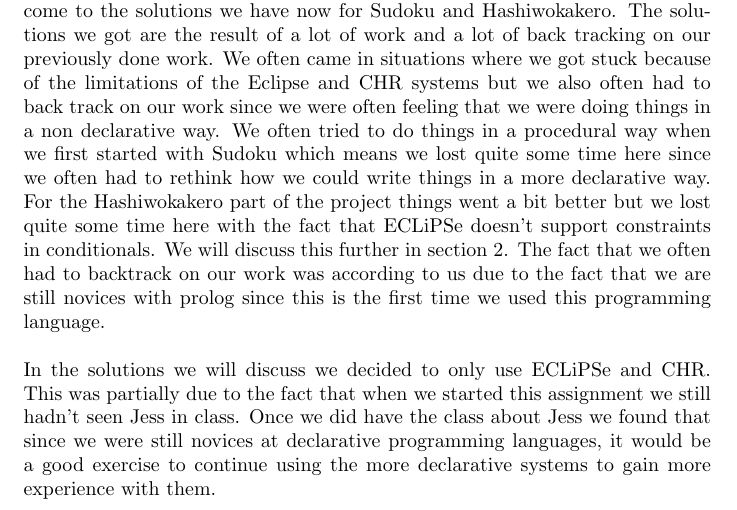
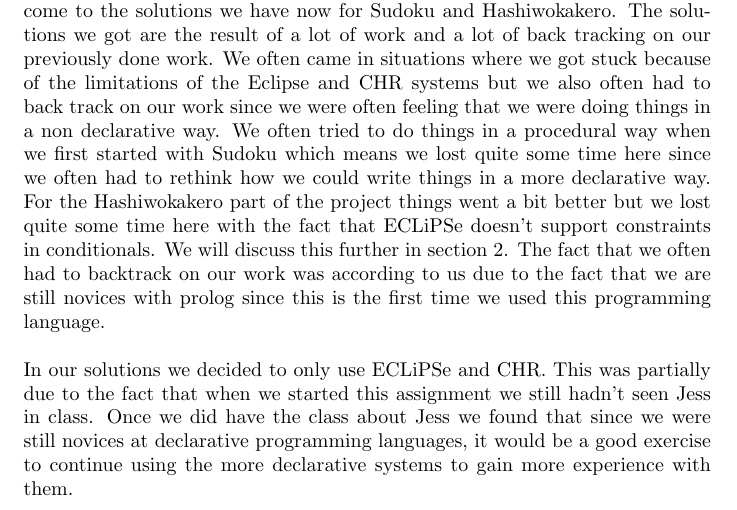
Before and after one commit to arminnh/ma1-constraint-logic-programming, a LaTeX document (Verslag.tex): part of page 3 of 7, cut so that both start at the same text. Compiled offline with pdfLaTeX.

Commit message:
changed phrasing

```diff
--- a/Verslag.tex
+++ b/Verslag.tex
@@ -54,7 +54,7 @@
 In this report we will discuss the different approaches we tried to eventually come to the solutions we have now for Sudoku and Hashiwokakero. The solutions we got are the result of a lot of work and a lot of back tracking on our previously done work. We often came in situations where we got stuck because of the limitations of the Eclipse and CHR systems but we also often had to back track on our work since we were often feeling that we were doing things in a non declarative way. We often tried to do things in a procedural way when we first started with Sudoku which means we lost quite some time here since we often had to rethink how we could write things in a more declarative way. For the Hashiwokakero part of the project things went a bit better but we lost quite some time here with the fact that ECLiPSe doesn't support constraints in conditionals. We will discuss this further in section \ref{sec:Hashiwokakero}. The fact that we often had to backtrack on our work was according to us due to the fact that we are still novices with prolog since this is the first time we used this programming language.
 	\newline
 	\newline
-	In the solutions we will discuss we decided to only use ECLiPSe and CHR. This was partially due to the fact that when we started this assignment we still hadn't seen Jess in class. Once we did have the class about Jess we found that since we were still novices at declarative programming languages, it would be a good exercise to continue using the more declarative systems to gain more experience with them.
+	In our solutions we decided to only use ECLiPSe and CHR. This was partially due to the fact that when we started this assignment we still hadn't seen Jess in class. Once we did have the class about Jess we found that since we were still novices at declarative programming languages, it would be a good exercise to continue using the more declarative systems to gain more experience with them.
 
 %In this report we will discuss the solutions we created for Sudoku and Hashiwokakero and the different approaches that we tried. During the creation of our solution we often had to re-track our work since we often found that we were not trying to do things in a prolog-like way. This is was due to the fact that we are still novice's when using prolog.
 \chapter{Part 1: Sudoku}
```
